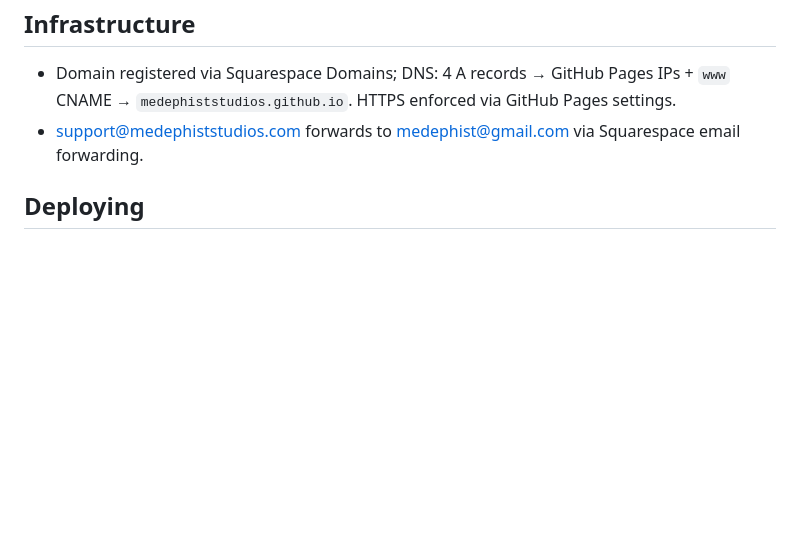
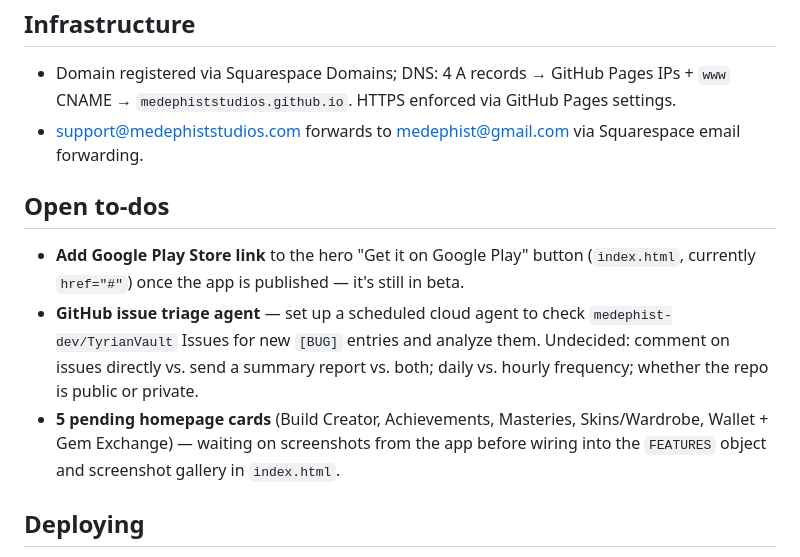
Before and after one commit to medephist-dev/medephiststudios.github.io, a Markdown page: CLAUDE.md, the part around the change. Rendered like a GitHub page; blank space fills up the shorter version.

Commit message:
Add open to-dos section to CLAUDE.md
Consolidates Play Store link, GitHub issue triage agent, and pending
homepage cards into one tracked list.

```diff
--- a/CLAUDE.md
+++ b/CLAUDE.md
@@ -65,6 +65,12 @@ This repo is the marketing/support site only. The Tyrian Vault app itself (Expo/
 - Domain registered via Squarespace Domains; DNS: 4 A records → GitHub Pages IPs + `www` CNAME → `medephiststudios.github.io`. HTTPS enforced via GitHub Pages settings.
 - support@medephiststudios.com forwards to medephist@gmail.com via Squarespace email forwarding.
 
+## Open to-dos
+
+- **Add Google Play Store link** to the hero "Get it on Google Play" button (`index.html`, currently `href="#"`) once the app is published — it's still in beta.
+- **GitHub issue triage agent** — set up a scheduled cloud agent to check `medephist-dev/TyrianVault` Issues for new `[BUG]` entries and analyze them. Undecided: comment on issues directly vs. send a summary report vs. both; daily vs. hourly frequency; whether the repo is public or private.
+- **5 pending homepage cards** (Build Creator, Achievements, Masteries, Skins/Wardrobe, Wallet + Gem Exchange) — waiting on screenshots from the app before wiring into the `FEATURES` object and screenshot gallery in `index.html`.
+
 ## Deploying
 
 GitHub Pages deploys automatically (~60s) on push to `main`. There is no CI, test suite, or lint step in this repo.
```
